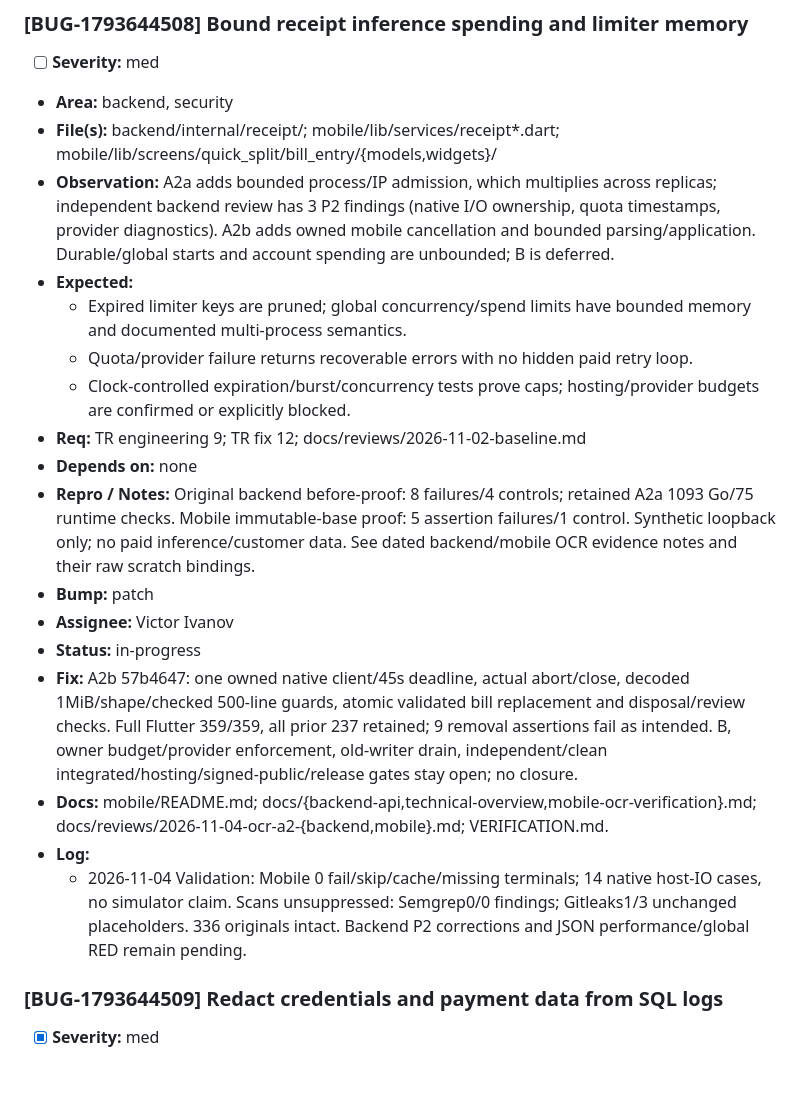
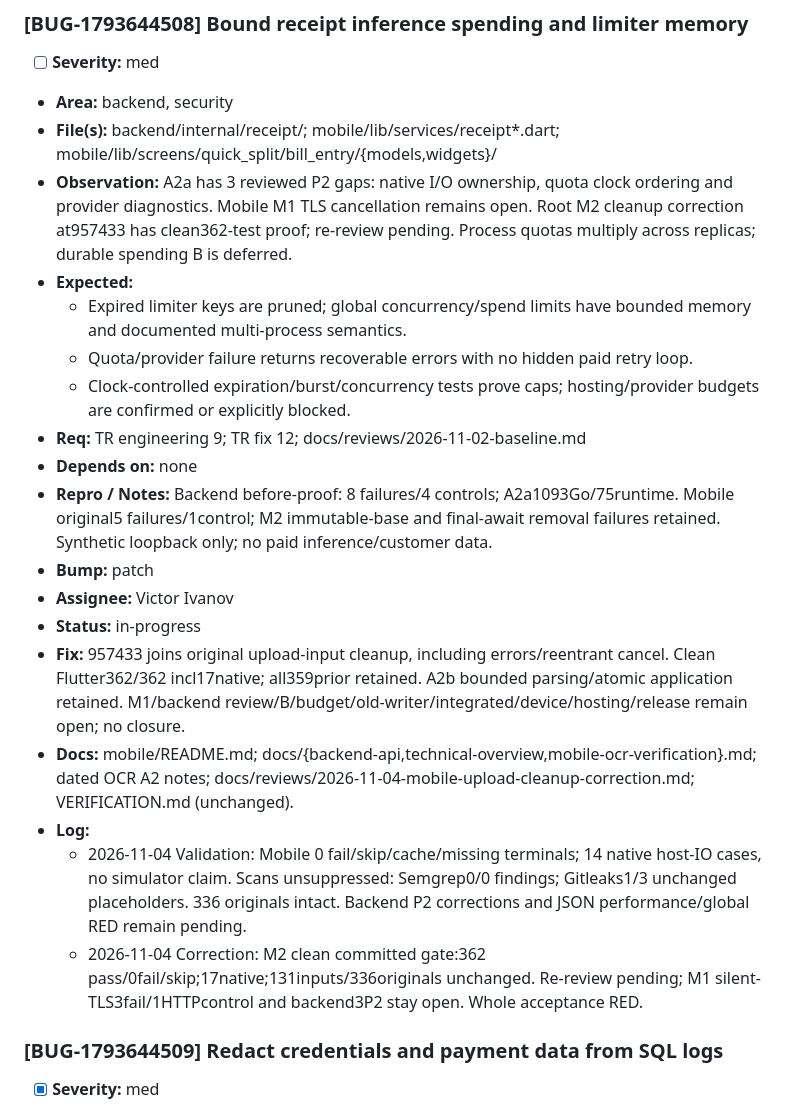
Before and after one commit to LLRHook/checksinmyhead, a Markdown page: bugs.md, the part around the change. Drawn GitHub-style; blank space fills up the shorter version.

Commit message:
chore/billington-foundation-program
- Record clean native upload cleanup verification and open TLS cancellation
- Reconcile scoped OCR tracker evidence without closing broader acceptance

```diff
--- a/bugs.md
+++ b/bugs.md
@@ -217,21 +217,22 @@ Active work only. Format and rules: [`.cycle/TRACKERS.md`](.cycle/TRACKERS.md).
 - [ ] **Severity:** med
 - **Area:** backend, security
 - **File(s):** backend/internal/receipt/; mobile/lib/services/receipt*.dart; mobile/lib/screens/quick_split/bill_entry/{models,widgets}/
-- **Observation:** A2a adds bounded process/IP admission, which multiplies across replicas; independent backend review has 3 P2 findings (native I/O ownership, quota timestamps, provider diagnostics). A2b adds owned mobile cancellation and bounded parsing/application. Durable/global starts and account spending are unbounded; B is deferred.
+- **Observation:** A2a has 3 reviewed P2 gaps: native I/O ownership, quota clock ordering and provider diagnostics. Mobile M1 TLS cancellation remains open. Root M2 cleanup correction at957433 has clean362-test proof; re-review pending. Process quotas multiply across replicas; durable spending B is deferred.
 - **Expected:**
   - Expired limiter keys are pruned; global concurrency/spend limits have bounded memory and documented multi-process semantics.
   - Quota/provider failure returns recoverable errors with no hidden paid retry loop.
   - Clock-controlled expiration/burst/concurrency tests prove caps; hosting/provider budgets are confirmed or explicitly blocked.
 - **Req:** TR engineering 9; TR fix 12; docs/reviews/2026-11-02-baseline.md
 - **Depends on:** none
-- **Repro / Notes:** Original backend before-proof: 8 failures/4 controls; retained A2a 1093 Go/75 runtime checks. Mobile immutable-base proof: 5 assertion failures/1 control. Synthetic loopback only; no paid inference/customer data. See dated backend/mobile OCR evidence notes and their raw scratch bindings.
+- **Repro / Notes:** Backend before-proof: 8 failures/4 controls; A2a1093Go/75runtime. Mobile original5 failures/1control; M2 immutable-base and final-await removal failures retained. Synthetic loopback only; no paid inference/customer data.
 - **Bump:** patch
 - **Assignee:** Victor Ivanov
 - **Status:** in-progress
-- **Fix:** A2b 57b4647: one owned native client/45s deadline, actual abort/close, decoded 1MiB/shape/checked 500-line guards, atomic validated bill replacement and disposal/review checks. Full Flutter 359/359, all prior 237 retained; 9 removal assertions fail as intended. B, owner budget/provider enforcement, old-writer drain, independent/clean integrated/hosting/signed-public/release gates stay open; no closure.
-- **Docs:** mobile/README.md; docs/{backend-api,technical-overview,mobile-ocr-verification}.md; docs/reviews/2026-11-04-ocr-a2-{backend,mobile}.md; VERIFICATION.md.
+- **Fix:** 957433 joins original upload-input cleanup, including errors/reentrant cancel. Clean Flutter362/362 incl17native; all359prior retained. A2b bounded parsing/atomic application retained. M1/backend review/B/budget/old-writer/integrated/device/hosting/release remain open; no closure.
+- **Docs:** mobile/README.md; docs/{backend-api,technical-overview,mobile-ocr-verification}.md; dated OCR A2 notes; docs/reviews/2026-11-04-mobile-upload-cleanup-correction.md; VERIFICATION.md (unchanged).
 - **Log:**
   - 2026-11-04 Validation: Mobile 0 fail/skip/cache/missing terminals; 14 native host-IO cases, no simulator claim. Scans unsuppressed: Semgrep0/0 findings; Gitleaks1/3 unchanged placeholders. 336 originals intact. Backend P2 corrections and JSON performance/global RED remain pending.
+  - 2026-11-04 Correction: M2 clean committed gate:362 pass/0fail/skip;17native;131inputs/336originals unchanged. Re-review pending; M1 silent-TLS3fail/1HTTPcontrol and backend3P2 stay open. Whole acceptance RED.
 
 ### [BUG-1793644509] Redact credentials and payment data from SQL logs
 - [x] **Severity:** med
```
Also changed, not shown: docs/reviews/2026-11-04-mobile-upload-cleanup-correction.md (added, +122 -0 lines).
